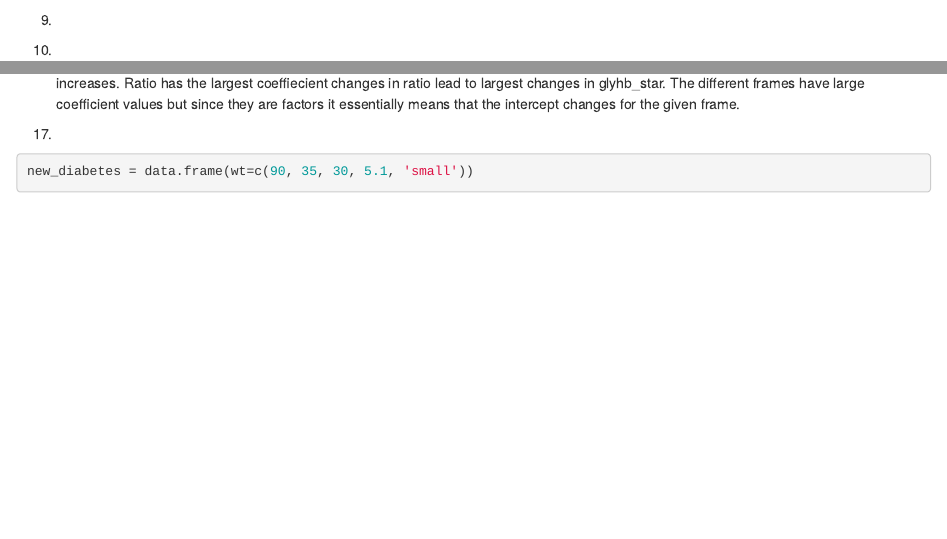
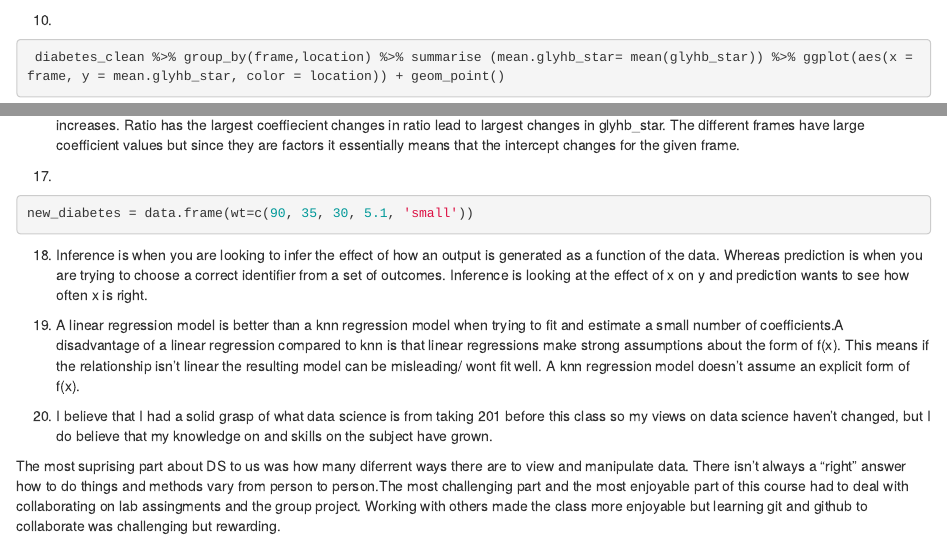
Before and after one commit to Cygorp/ds202_lab5, an R Markdown document (team.Rmd): the page in a window 1100 px wide, from 1980 px down, and a second part further down, joined at a grey line. Rendered offline with R 4.5, knitr and Pandoc, with nearby package versions; some code elsewhere in the file could not run offline.

Commit message:
I think we are done

````diff
--- a/team.Rmd
+++ b/team.Rmd
@@ -57,11 +54,6 @@ ggplot(diabetes_clean, aes(glyhb_star)) + geom_histogram()
 8.
 ``` {r}
 diabetes_clean %>% group_by(frame) %>% summarise(mean.glyhb = mean(glyhb_star))
-```
-
-9.
-``` {r}
-
 ```
 
 10.
@@ -101,3 +93,14 @@ The coefficients for stab.glu, age, and waist are all similar and relatively low
 ```{r}
 new_diabetes = data.frame(wt=c(90, 35, 30, 5.1, 'small'))
 ```
+
+18.
+Inference is when you are looking to infer the effect of how an output is generated as a function of the data. Whereas prediction is when you are trying to choose a correct identifier from a set of outcomes. Inference is looking at the effect of x on y and prediction wants to see how often x is right.
+
+19.
+A linear regression model is better than a knn regression model when trying to fit and estimate a small number of coefficients.A disadvantage of a linear regression compared to knn is that linear regressions make strong assumptions about the form of f(x). This means if the relationship isn't linear the resulting model can be misleading/ wont fit well. A knn regression model doesn't assume an explicit form of f(x).
+
+20.
+I believe that I had a solid grasp of what data science is from taking 201 before this class so my views on data science haven't changed, but I do believe that my knowledge on and skills on the subject have grown.
+
+The most suprising part about DS to us was how many diferrent ways there are to view and manipulate data. There isn't always a "right" answer how to do things and methods vary from person to person.The most challenging part and the most enjoyable part of this course had to deal with collaborating on lab assingments and the group project. Working with others made the class more enjoyable but learning git and github to collaborate was challenging but rewarding.
````
Also changed, not shown: team.Rmd (3 more changed lines).
